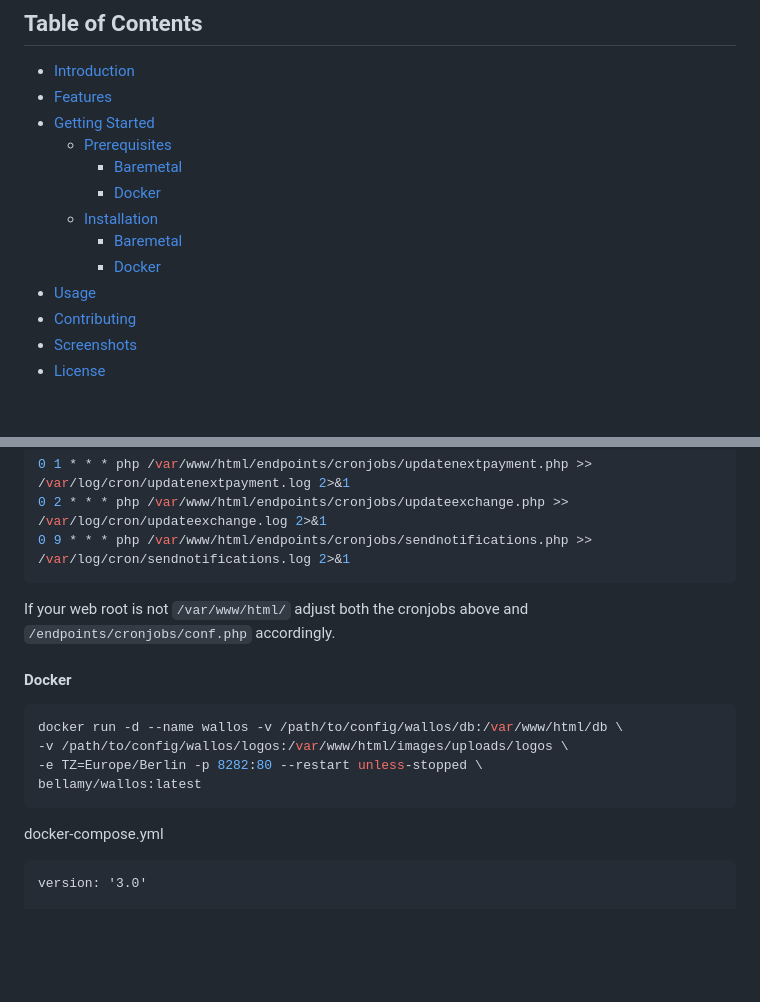
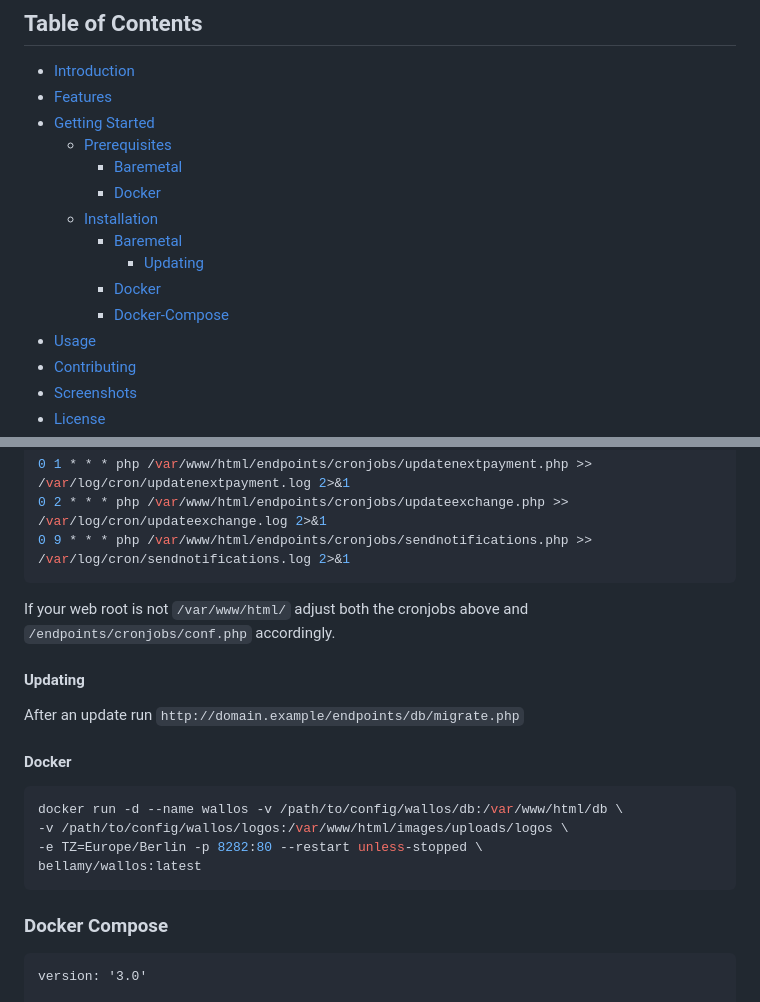
Before and after one commit to WhienLiou/Wallos, a Markdown page: README.md, 2 parts joined by grey strips. Drawn GitHub-style; blank space fills up the shorter version.

Commit message:
Add info on how to update to README

````diff
--- a/README.md
+++ b/README.md
@@ -12,7 +12,9 @@ Wallos: Open-Source Personal Subscription Tracker
     - [Docker](#docker)
   - [Installation](#installation)
     - [Baremetal](#baremetal-1)
+      - [Updating](#updating)
     - [Docker](#docker-1)
+    - [Docker-Compose](#docker-compose)
 - [Usage](#usage)
 - [Contributing](#contributing)
 - [Screenshots](#screenshots)
@@ -73,6 +75,10 @@ Add the following scripts to your cronjobs with `crontab -e`
 
 If your web root is not `/var/www/html/` adjust both the cronjobs above and `/endpoints/cronjobs/conf.php` accordingly.
 
+#### Updating
+
+After an update run `http://domain.example/endpoints/db/migrate.php`
+
 #### Docker
 
 ```bash
@@ -81,7 +87,9 @@ docker run -d --name wallos -v /path/to/config/wallos/db:/var/www/html/db \
 -e TZ=Europe/Berlin -p 8282:80 --restart unless-stopped \
 bellamy/wallos:latest
 ```
-docker-compose.yml
+
+### Docker Compose
+
 ```
 version: '3.0'
 
````
